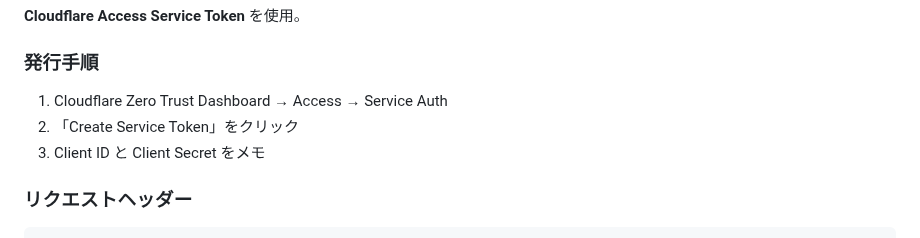
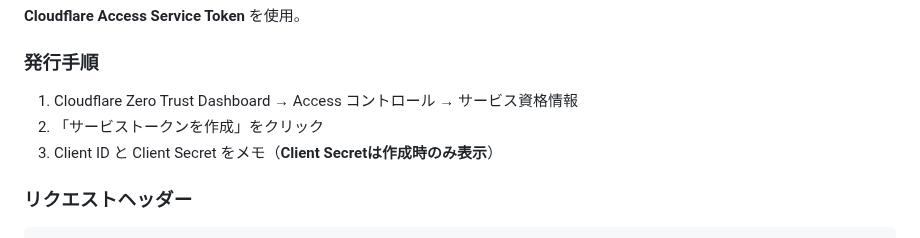
Before and after one commit to sngazm/imagecaster, a Markdown page: docs/TRANSCRIPTION.md, the part around the change. Drawn GitHub-style.

Commit message:
docs: サービストークン発行手順をCloudflare日本語UIに修正

```diff
--- a/docs/TRANSCRIPTION.md
+++ b/docs/TRANSCRIPTION.md
@@ -25,9 +25,9 @@
 
 ### 発行手順
 
-1. Cloudflare Zero Trust Dashboard → Access → Service Auth
-2. 「Create Service Token」をクリック
-3. Client ID と Client Secret をメモ
+1. Cloudflare Zero Trust Dashboard → Access コントロール → サービス資格情報
+2. 「サービストークンを作成」をクリック
+3. Client ID と Client Secret をメモ（**Client Secretは作成時のみ表示**）
 
 ### リクエストヘッダー
 
```
